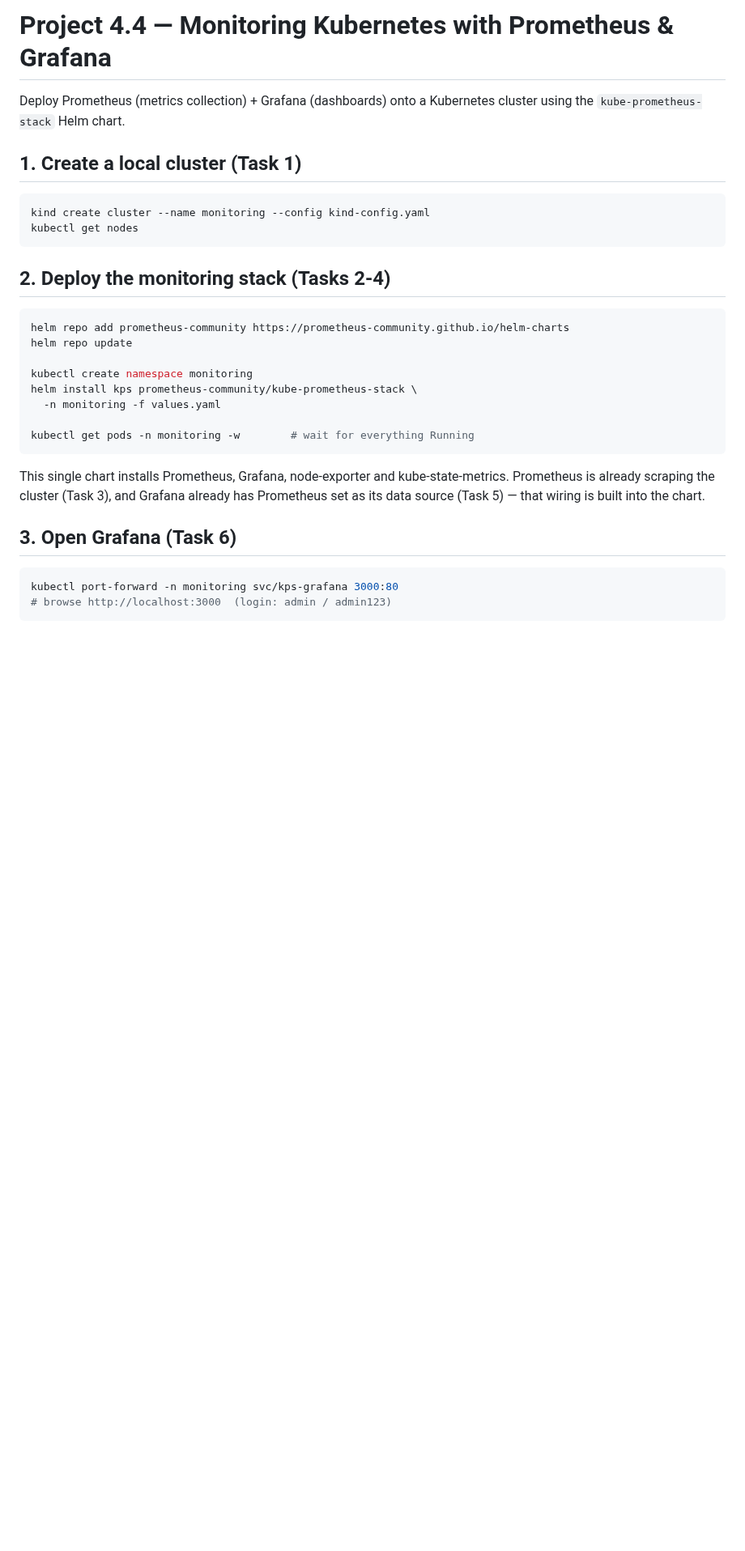
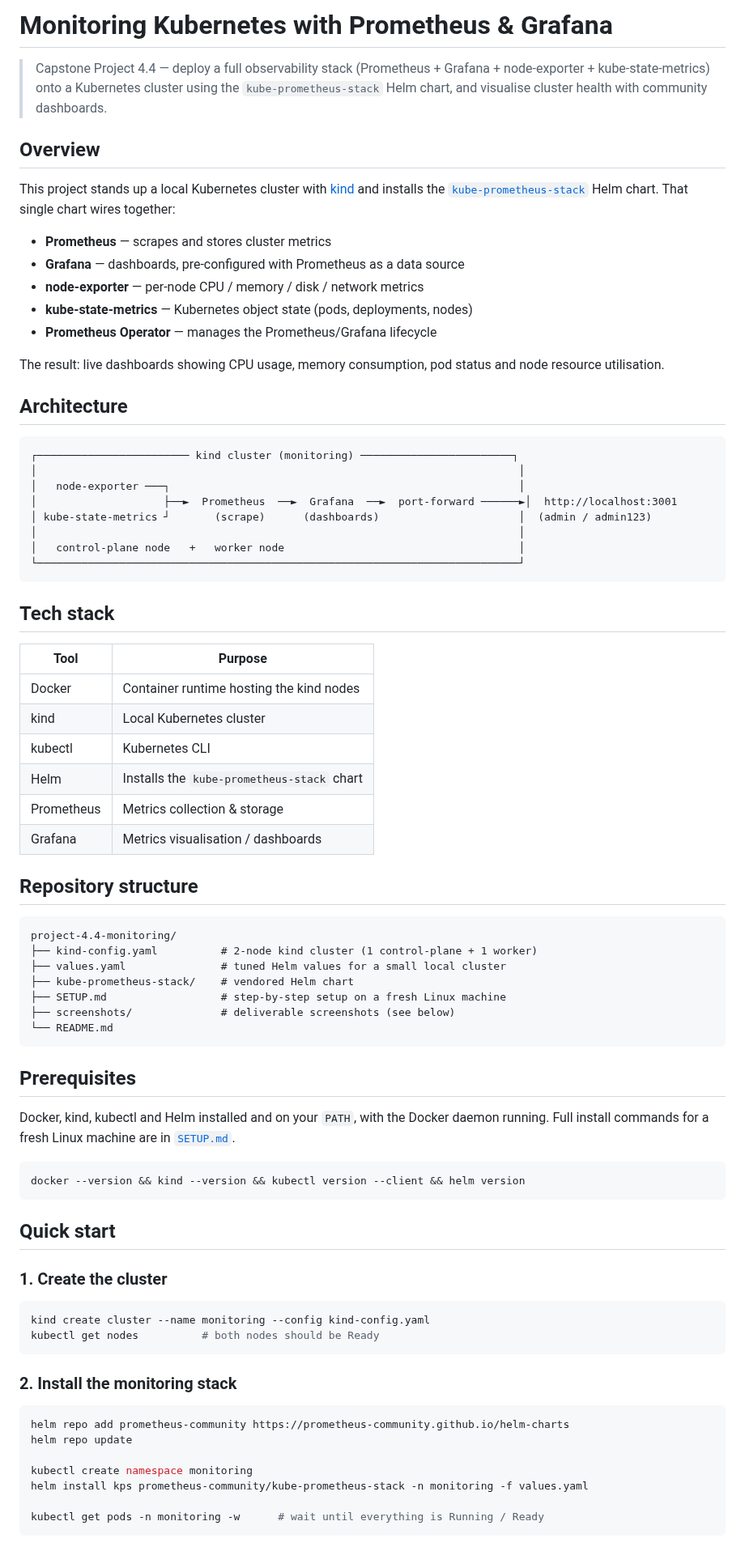
Before and after one commit to LikithKumar0112/Terraform-capstone-project, a Markdown page: project-4.4-monitoring/README.md, the part around one of its changes. Shown at 81% size. Rendered like a GitHub page; blank space fills up the shorter version.

````diff
--- a/project-4.4-monitoring/README.md
+++ b/project-4.4-monitoring/README.md
@@ -1,33 +1,79 @@
-# Project 4.4 — Monitoring Kubernetes with Prometheus & Grafana
+# Monitoring Kubernetes with Prometheus & Grafana
 
-Deploy Prometheus (metrics collection) + Grafana (dashboards) onto a Kubernetes
-cluster using the `kube-prometheus-stack` Helm chart.
+> Capstone Project 4.4 — deploy a full observability stack (Prometheus + Grafana + node-exporter + kube-state-metrics) onto a Kubernetes cluster using the `kube-prometheus-stack` Helm chart, and visualise cluster health with community dashboards.
 
-## 1. Create a local cluster (Task 1)
+## Overview
+
+This project stands up a local Kubernetes cluster with [kind](https://kind.sigs.k8s.io/) and installs the [`kube-prometheus-stack`](https://github.com/prometheus-community/helm-charts/tree/main/charts/kube-prometheus-stack) Helm chart. That single chart wires together:
+
+- **Prometheus** — scrapes and stores cluster metrics
+- **Grafana** — dashboards, pre-configured with Prometheus as a data source
+- **node-exporter** — per-node CPU / memory / disk / network metrics
+- **kube-state-metrics** — Kubernetes object state (pods, deployments, nodes)
+- **Prometheus Operator** — manages the Prometheus/Grafana lifecycle
+
+The result: live dashboards showing CPU usage, memory consumption, pod status and node resource utilisation.
+
+## Architecture
+
+```
+┌──────────────────────── kind cluster (monitoring) ────────────────────────┐
+│                                                                            │
+│   node-exporter ───┐                                                       │
+│                    ├──►  Prometheus  ──►  Grafana  ──►  port-forward ──────►│  http://localhost:3001
+│ kube-state-metrics ┘       (scrape)      (dashboards)                      │  (admin / admin123)
+│                                                                            │
+│   control-plane node   +   worker node                                     │
+└────────────────────────────────────────────────────────────────────────────┘
+```
+
+## Tech stack
+
+| Tool | Purpose |
+|------|---------|
+| Docker | Container runtime hosting the kind nodes |
+| kind | Local Kubernetes cluster |
+| kubectl | Kubernetes CLI |
+| Helm | Installs the `kube-prometheus-stack` chart |
+| Prometheus | Metrics collection & storage |
+| Grafana | Metrics visualisation / dashboards |
+
+## Repository structure
+
+```
+project-4.4-monitoring/
+├── kind-config.yaml          # 2-node kind cluster (1 control-plane + 1 worker)
+├── values.yaml               # tuned Helm values for a small local cluster
+├── kube-prometheus-stack/    # vendored Helm chart
+├── SETUP.md                  # step-by-step setup on a fresh Linux machine
+├── screenshots/              # deliverable screenshots (see below)
+└── README.md
+```
+
+## Prerequisites
+
+Docker, kind, kubectl and Helm installed and on your `PATH`, with the Docker daemon running. Full install commands for a fresh Linux machine are in [`SETUP.md`](./SETUP.md).
+
+```bash
+docker --version && kind --version && kubectl version --client && helm version
+```
+
+## Quick start
+
+### 1. Create the cluster
 ```bash
 kind create cluster --name monitoring --config kind-config.yaml
-kubectl get nodes
+kubectl get nodes          # both nodes should be Ready
 ```
 
-## 2. Deploy the monitoring stack (Tasks 2-4)
+### 2. Install the monitoring stack
 ```bash
 helm repo add prometheus-community https://prometheus-community.github.io/helm-charts
 helm repo update
 
 kubectl create namespace monitoring
-helm install kps prometheus-community/kube-prometheus-stack \
-  -n monitoring -f values.yaml
+helm install kps prometheus-community/kube-prometheus-stack -n monitoring -f values.yaml
 
-kubectl get pods -n monitoring -w        # wait for everything Running
-```
-This single chart installs Prometheus, Grafana, node-exporter and
-kube-state-metrics. Prometheus is already scraping the cluster (Task 3), and
-Grafana already has Prometheus set as its data source (Task 5) — that wiring is
-built into the chart.
-
-## 3. Open Grafana (Task 6)
-```bash
-kubectl port-forward -n monitoring svc/kps-grafana 3000:80
-# browse http://localhost:3000  (login: admin / admin123)
+kubectl get pods -n monitoring -w      # wait until everything is Running / Ready
 ```
 
````
Also changed, not shown: other parts of project-4.4-monitoring/README.md (+46 -15 lines), project-4.4-monitoring/SETUP.md (added, +110 -0 lines), project-4.4-monitoring/screenshots/01-pods-running.png (added), project-4.4-monitoring/screenshots/02-dashboard-1860.png (added), 2 other files.
